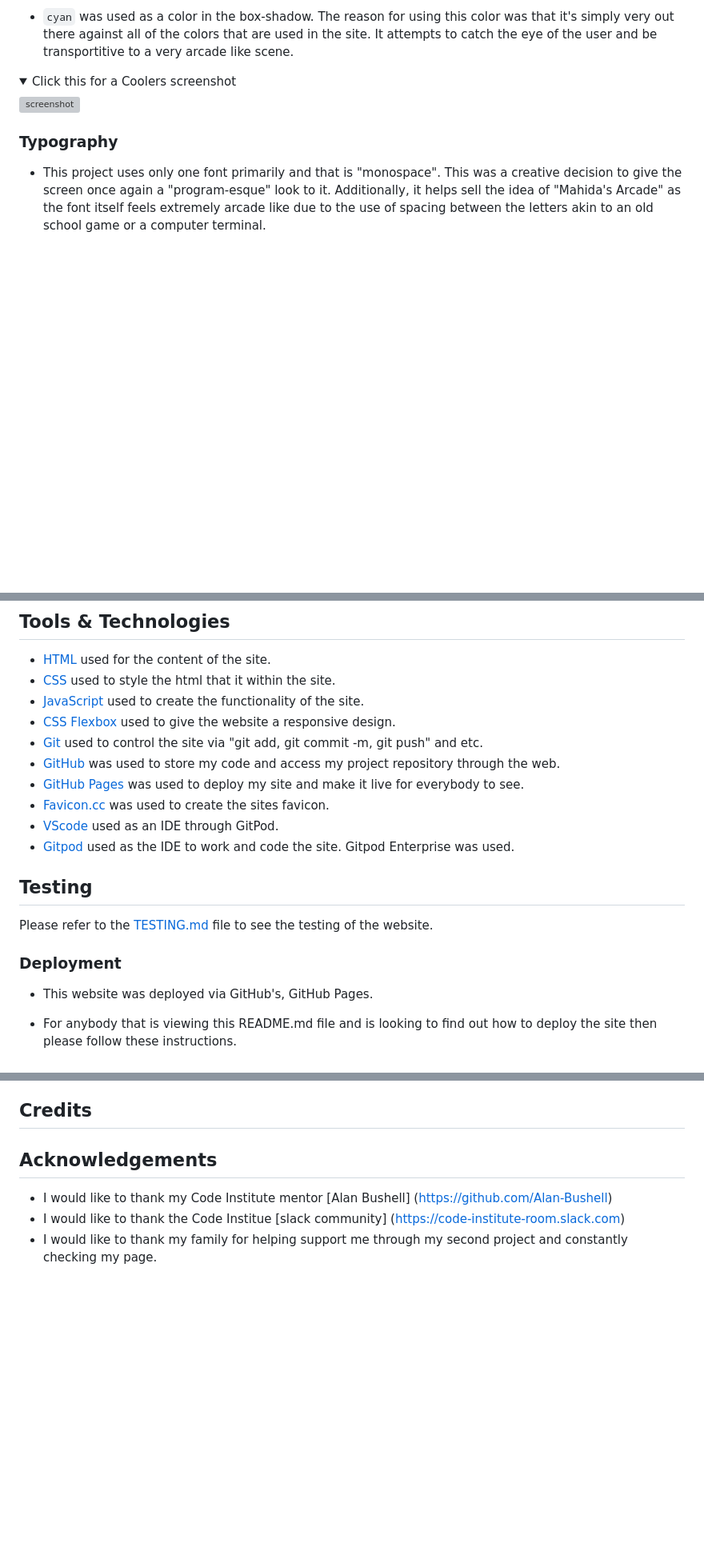
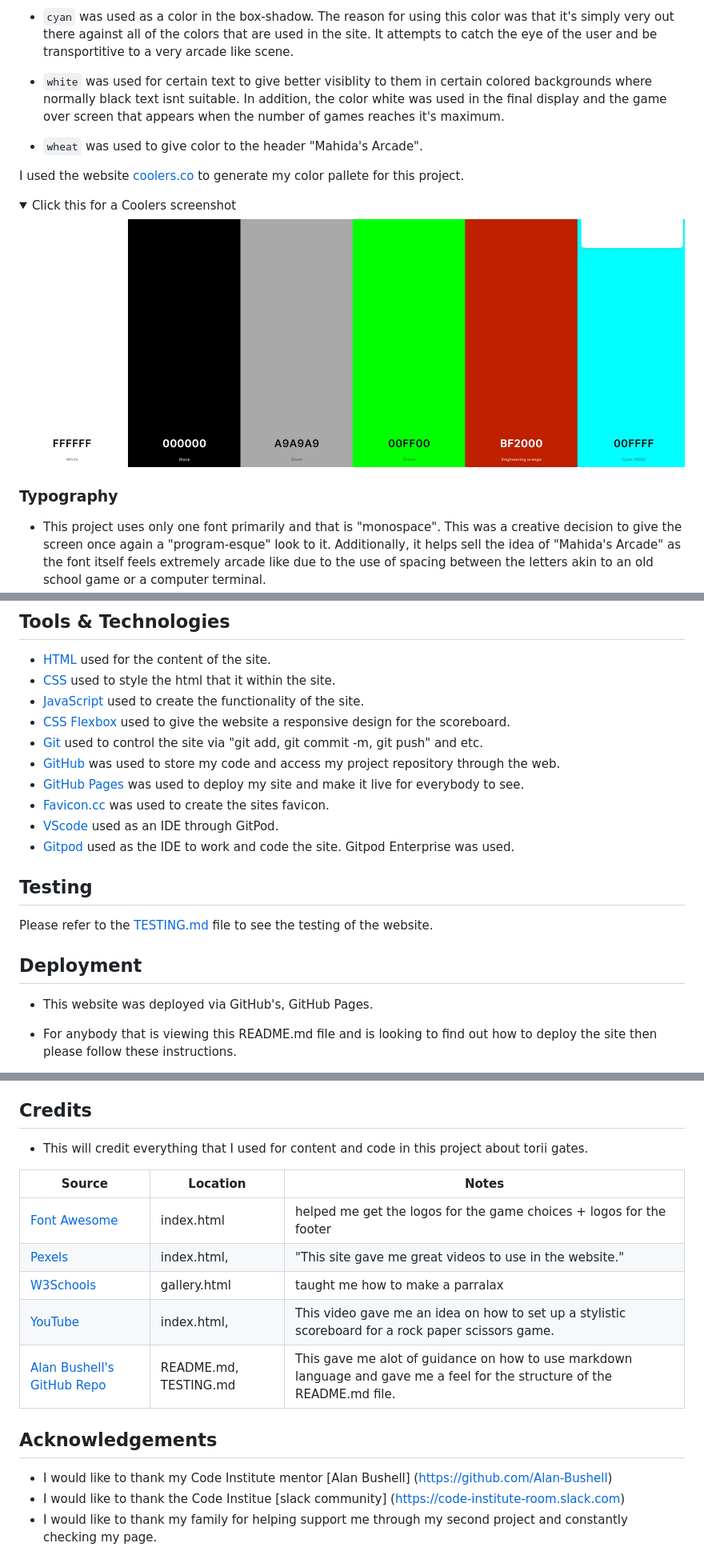
Before and after one commit to mahidaCodeTrained/mahidasarcaderps, a Markdown page: README.md, 3 parts joined by grey strips. Shown at 80% size. Rendered like a GitHub page; folded sections open; blank space fills up the shorter version; grey boxes are pictures that could not be loaded.

Commit message:
add more to the README.md file within the ux and credits section

```diff
--- a/README.md
+++ b/README.md
@@ -91,10 +93,15 @@ This page contains a single webpage called :
 
 - `cyan` was used as a color in the box-shadow. The reason for using this color was that it's simply very out there against all of the colors that are used in the site. It attempts to catch the eye of the user and be transportitive to a very arcade like scene.
 
+- `white` was used for certain text to give better visiblity to them in certain colored backgrounds where normally black text isnt suitable. In addition, the color white was used in the final display and the game over screen that appears when the number of games reaches it's maximum.
+
+- `wheat` was used to give color to the header "Mahida's Arcade".
+
+I used the website [coolers.co](https://coolors.co/) to generate my color pallete for this project.
 <details>
 <summary>Click this for a Coolers screenshot</summary>
 
-![screenshot](documentation/ux/coolersscreenshot.png)
+![screenshot](documentation/ux/coolersux.jpg)
 
 </details>
 
@@ -112,7 +119,7 @@ This font was chosen as it looked big and it made the letters really stand out w
 - [HTML](https://en.wikipedia.org/wiki/HTML) used for the content of the site.
 - [CSS](https://en.wikipedia.org/wiki/CSS) used to style the html that it within the site.
 - [JavaScript](https://en.wikipedia.org/wiki/JavaScript) used to create the functionality of the site.
-- [CSS Flexbox](https://www.w3schools.com/css/css3_flexbox.asp) used to give the website a responsive design.
+- [CSS Flexbox](https://www.w3schools.com/css/css3_flexbox.asp) used to give the website a responsive design for the scoreboard.
 - [Git](https://git-scm.com/) used to control the site via "git add, git commit -m, git push" and etc.
 - [GitHub](https://github.com/) was used to store my code and access my project repository through the web.
 - [GitHub Pages](https://pages.github.com/) was used to deploy my site and make it live for everybody to see.
@@ -125,7 +132,7 @@ This font was chosen as it looked big and it made the letters really stand out w
 
  Please refer to the [TESTING.md](TESTING.md) file to see the testing of the website.
 
- ### Deployment
+ ## Deployment
 
 - This website was deployed via GitHub's, GitHub Pages.
 - For anybody that is viewing this README.md file and is looking to find out how to deploy the site then please follow these instructions.
@@ -154,7 +161,15 @@ This repository can be cloned by following these steps.
 
 
 ## Credits
+- This will credit everything that I used for content and code in this project about torii gates.
 
+| Source | Location | Notes |
+| --- | --- | --- |
+| [Font Awesome](https://fontawesome.com/) | index.html | helped me get the logos for the game choices + logos for the footer |
+| [Pexels](https://www.pexels.com/) | index.html, | "This site gave me great videos to use in the website." |
+| [W3Schools](https://www.w3schools.com/howto/howto_css_parallax.asp) | gallery.html | taught me how to make a parralax |
+| [YouTube](https://www.youtube.com/watch?v=jaVNP3nIAv0) | index.html, | This video gave me an idea on how to set up a stylistic scoreboard for a rock paper scissors game. |
+| [Alan Bushell's GitHub Repo](https://github.com/Alan-Bushell/belfast-auto-repairs) | README.md, TESTING.md | This gave me alot of guidance on how to use markdown language and gave me a feel for the structure of the README.md file. |
 
 ##  Acknowledgements
 - I would like to thank my Code Institute mentor [Alan Bushell] (https://github.com/Alan-Bushell)
```
Also changed, not shown: other parts of README.md (+3 -1 lines).
